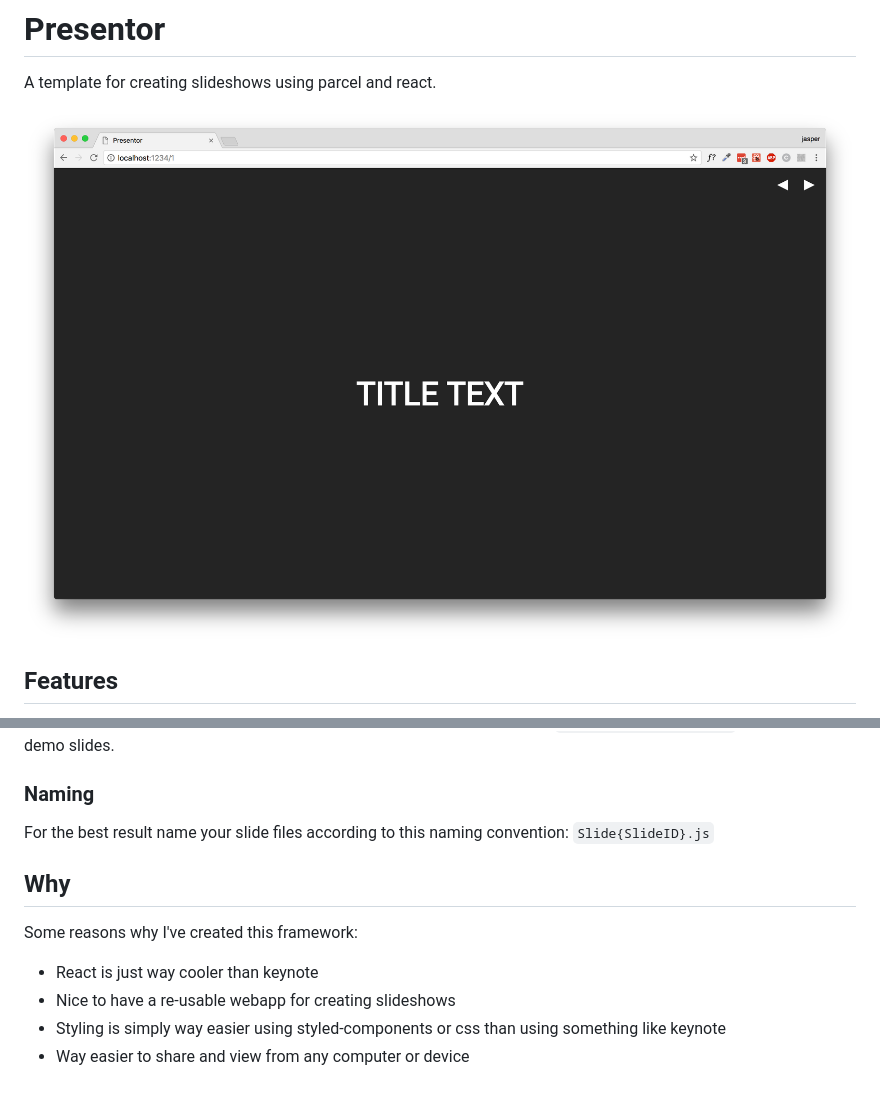
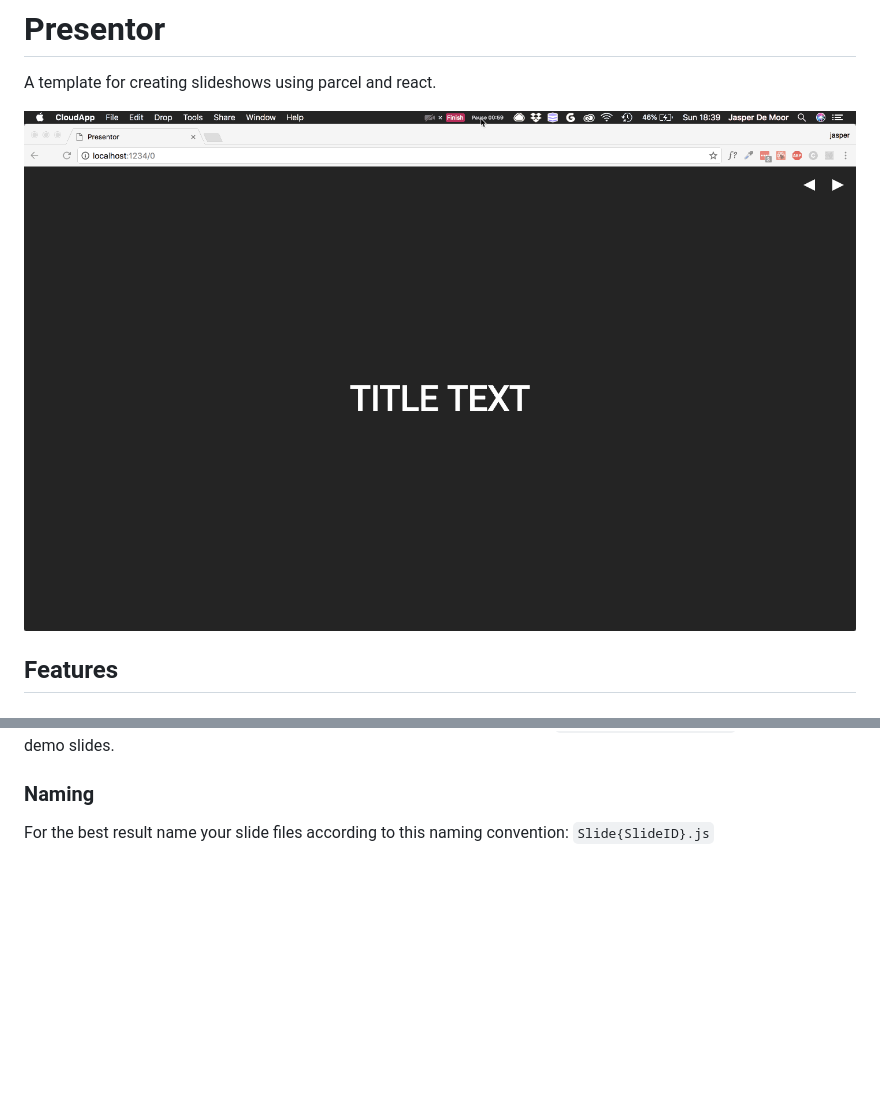
Before and after one commit to DeMoorJasper/Presentor, a Markdown page: README.md, 2 parts joined by grey strips. Drawn GitHub-style; pictures changed too: .github/screenshot.gif (added); blank space fills up the shorter version.

Commit message:
add screenshot

```diff
--- a/README.md
+++ b/README.md
@@ -2,7 +2,7 @@
 
 A template for creating slideshows using parcel and react.
 
-![Screenshot](.github/screenshot.png)
+![Screenshot](.github/screenshot.gif)
 
 ## Features
 
@@ -20,12 +20,3 @@ Create a react component, you can find examples on every template inside `/src/c
 ### Naming
 
 For the best result name your slide files according to this naming convention: `Slide{SlideID}.js`
-
-## Why
-
-Some reasons why I've created this framework:
-
-* React is just way cooler than keynote
-* Nice to have a re-usable webapp for creating slideshows
-* Styling is simply way easier using styled-components or css than using something like keynote
-* Way easier to share and view from any computer or device
```
Also changed, not shown: 1 other file.
